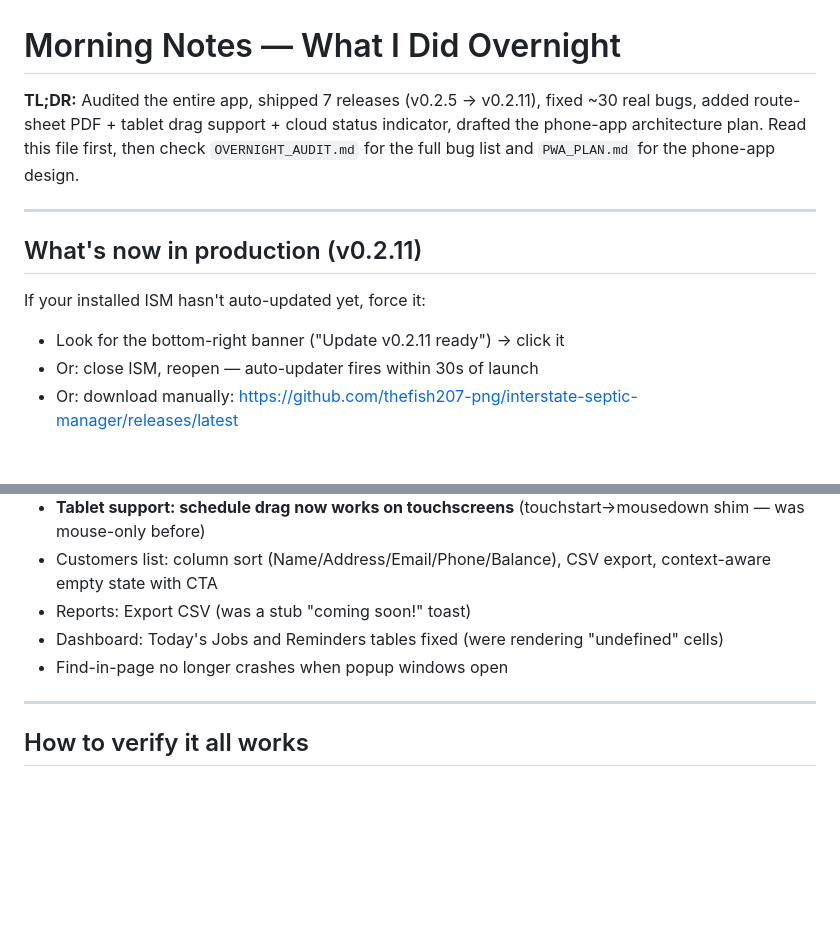
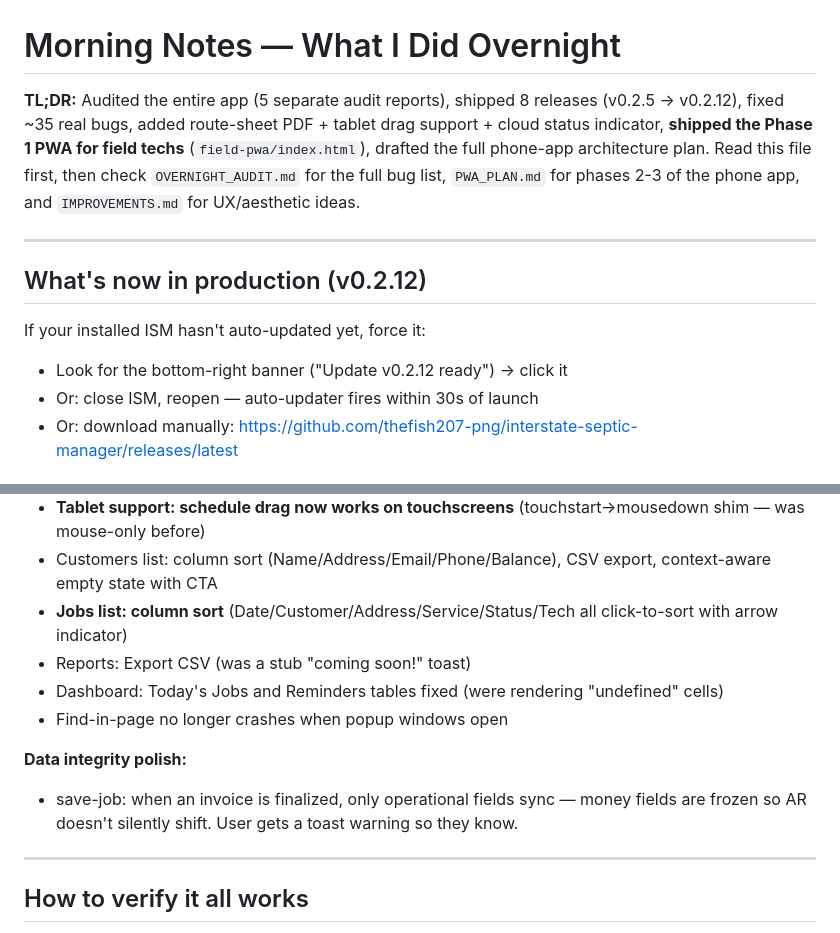
Before and after one commit to thefish207-png/interstate-septic-manager, a Markdown page: WAKE_UP_NOTES.md, 2 parts joined by grey strips. GitHub-like rendering; blank space fills up the shorter version.

Commit message:
Update wake-up notes for v0.2.12 + final session count

```diff
--- a/WAKE_UP_NOTES.md
+++ b/WAKE_UP_NOTES.md
@@ -1,13 +1,13 @@
 # Morning Notes — What I Did Overnight
 
-**TL;DR:** Audited the entire app, shipped 7 releases (v0.2.5 → v0.2.11), fixed ~30 real bugs, added route-sheet PDF + tablet drag support + cloud status indicator, drafted the phone-app architecture plan. Read this file first, then check `OVERNIGHT_AUDIT.md` for the full bug list and `PWA_PLAN.md` for the phone-app design.
+**TL;DR:** Audited the entire app (5 separate audit reports), shipped 8 releases (v0.2.5 → v0.2.12), fixed ~35 real bugs, added route-sheet PDF + tablet drag support + cloud status indicator, **shipped the Phase 1 PWA for field techs** (`field-pwa/index.html`), drafted the full phone-app architecture plan. Read this file first, then check `OVERNIGHT_AUDIT.md` for the full bug list, `PWA_PLAN.md` for phases 2-3 of the phone app, and `IMPROVEMENTS.md` for UX/aesthetic ideas.
 
 ---
 
-## What's now in production (v0.2.11)
+## What's now in production (v0.2.12)
 
 If your installed ISM hasn't auto-updated yet, force it:
-- Look for the bottom-right banner ("Update v0.2.11 ready") → click it
+- Look for the bottom-right banner ("Update v0.2.12 ready") → click it
 - Or: close ISM, reopen — auto-updater fires within 30s of launch
 - Or: download manually: https://github.com/thefish207-png/interstate-septic-manager/releases/latest
 
@@ -45,9 +45,13 @@ If your installed ISM hasn't auto-updated yet, force it:
 - **Schedule: "Print Routes" button** — generates a PDF with one route sheet per truck for the day (driver, customer, address, phone, tank info, services, signature line). Drivers can take this to the truck for offline backup.
 - **Tablet support: schedule drag now works on touchscreens** (touchstart→mousedown shim — was mouse-only before)
 - Customers list: column sort (Name/Address/Email/Phone/Balance), CSV export, context-aware empty state with CTA
+- **Jobs list: column sort** (Date/Customer/Address/Service/Status/Tech all click-to-sort with arrow indicator)
 - Reports: Export CSV (was a stub "coming soon!" toast)
 - Dashboard: Today's Jobs and Reminders tables fixed (were rendering "undefined" cells)
 - Find-in-page no longer crashes when popup windows open
+
+**Data integrity polish:**
+- save-job: when an invoice is finalized, only operational fields sync — money fields are frozen so AR doesn't silently shift. User gets a toast warning so they know.
 
 ---
 
```
